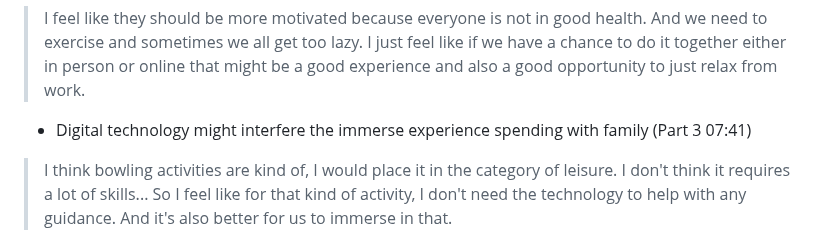
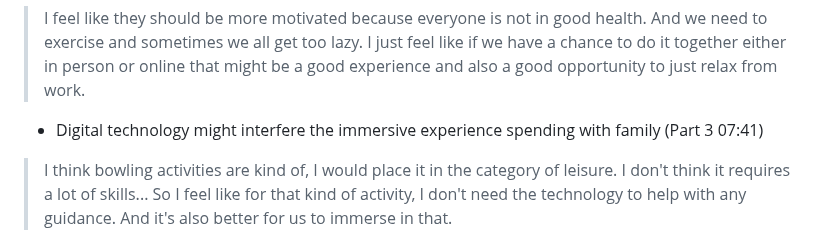
Before and after one commit to yfsun0920/DH110-2023Spring, a Markdown page: Assignments/A03/README.md, the part around the change. Rendered like a GitHub page.

```diff
--- a/Assignments/A03/README.md
+++ b/Assignments/A03/README.md
@@ -76,7 +76,7 @@ The **transcript** of the interview can be found <a href = "https://docs.google.
 - Concerns about family members' well beings and willingness to make changes (Part 2 19:43)
 > I feel like they should be more motivated because everyone is not in good health. And we need to exercise and sometimes we all get too lazy. I just feel like if we have a chance to do it together either in person or online that might be a good experience and also a good opportunity to just relax from work.
 
-- Digital technology might interfere the immerse experience spending with family (Part 3 07:41)
+- Digital technology might interfere the immersive experience spending with family (Part 3 07:41)
 >  I think bowling activities are kind of, I would place it in the category of leisure. I don't think it requires a lot of skills... So I feel like for that kind of activity, I don't need the technology to help with any guidance. And it's also better for us to immerse in that.
 
 
```
